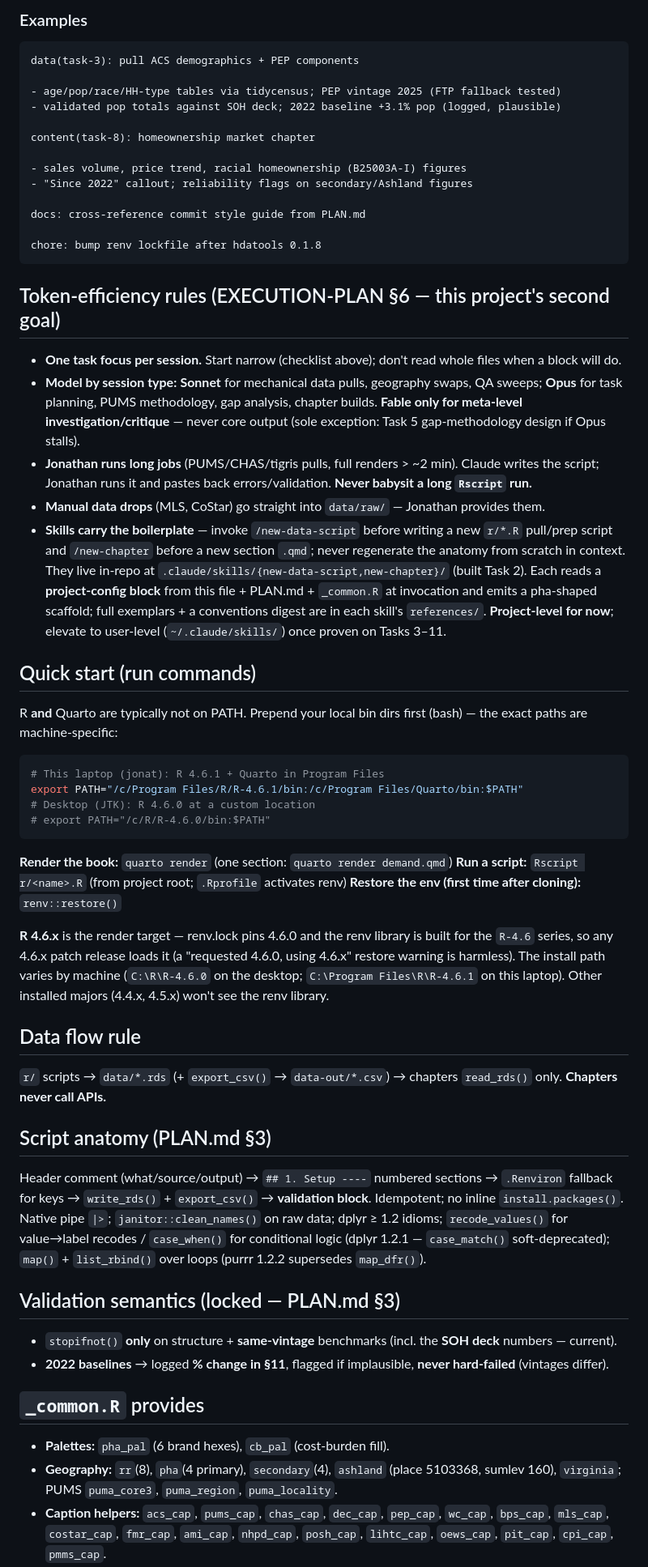
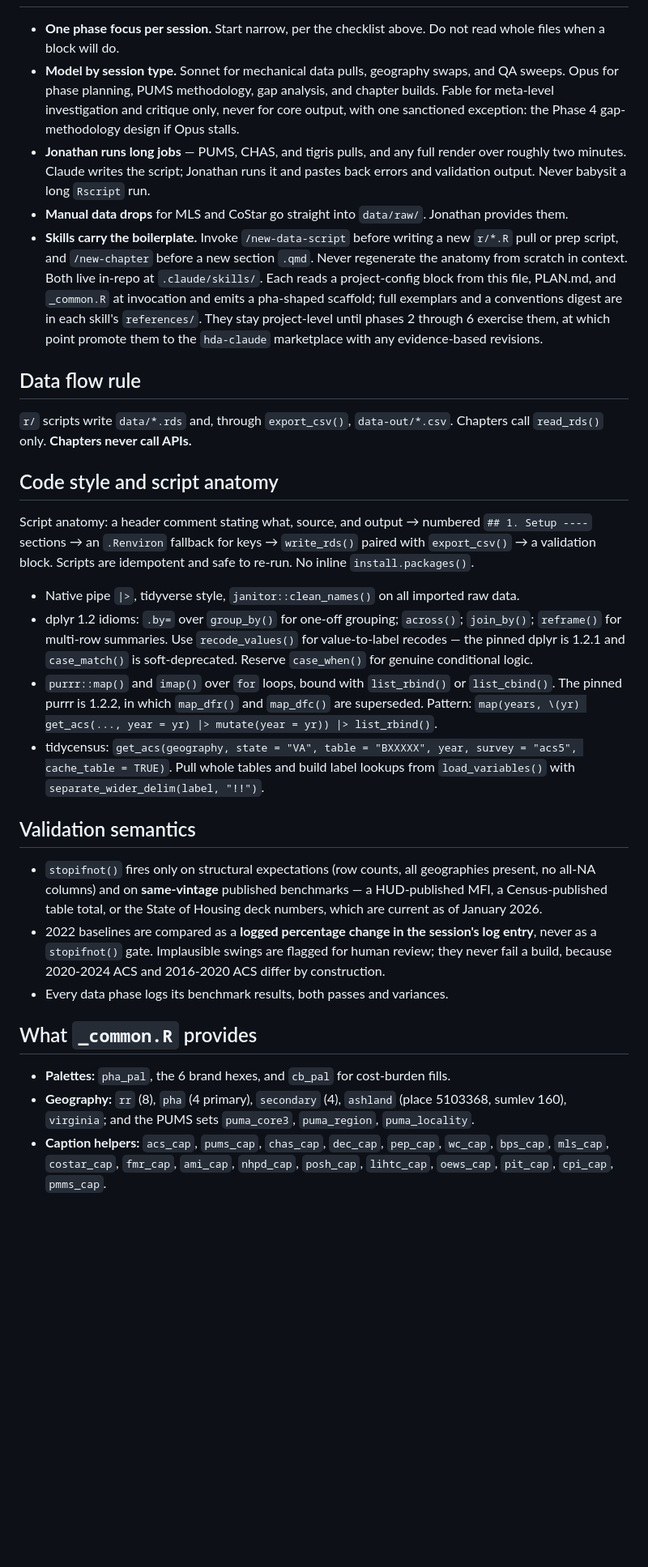
Before and after one commit to hdadvisors/pha-update-2026, a Markdown page: CLAUDE.md, the part around one of its changes. Shown at 81% size. GitHub-like rendering; blank space fills up the shorter version.

````diff
--- a/CLAUDE.md
+++ b/CLAUDE.md
@@ -69,70 +40,30 @@ the body entirely for trivial, self-explanatory commits.
-### Examples
-
-```
-data(task-3): pull ACS demographics + PEP components
-
-- age/pop/race/HH-type tables via tidycensus; PEP vintage 2025 (FTP fallback tested)
-- validated pop totals against SOH deck; 2022 baseline +3.1% pop (logged, plausible)
-
-content(task-8): homeownership market chapter
-
-- sales volume, price trend, racial homeownership (B25003A-I) figures
-- "Since 2022" callout; reliability flags on secondary/Ashland figures
-
-docs: cross-reference commit style guide from PLAN.md
-
-chore: bump renv lockfile after hdatools 0.1.8
-```
-
-## Token-efficiency rules (EXECUTION-PLAN §6 — this project's second goal)
-
-- **One task focus per session.** Start narrow (checklist above); don't read whole files when a block will do.
-- **Model by session type:** **Sonnet** for mechanical data pulls, geography swaps, QA sweeps; **Opus** for task planning, PUMS methodology, gap analysis, chapter builds. **Fable only for meta-level investigation/critique** — never core output (sole exception: Task 5 gap-methodology design if Opus stalls).
-- **Jonathan runs long jobs** (PUMS/CHAS/tigris pulls, full renders > ~2 min). Claude writes the script; Jonathan runs it and pastes back errors/validation. **Never babysit a long `Rscript` run.**
-- **Manual data drops** (MLS, CoStar) go straight into `data/raw/` — Jonathan provides them.
-- **Skills carry the boilerplate** — invoke `/new-data-script` before writing a new `r/*.R` pull/prep script and `/new-chapter` before a new section `.qmd`; never regenerate the anatomy from scratch in context. They live in-repo at `.claude/skills/{new-data-script,new-chapter}/` (built Task 2). Each reads a **project-config block** from this file + PLAN.md + `_common.R` at invocation and emits a pha-shaped scaffold; full exemplars + a conventions digest are in each skill's `references/`. **Project-level for now**; elevate to user-level (`~/.claude/skills/`) once proven on Tasks 3–11.
-
-## Quick start (run commands)
-
-R **and** Quarto are typically not on PATH. Prepend your local bin dirs first (bash) — the exact
-paths are machine-specific:
-
-```bash
-# This laptop (jonat): R 4.6.1 + Quarto in Program Files
-export PATH="/c/Program Files/R/R-4.6.1/bin:/c/Program Files/Quarto/bin:$PATH"
-# Desktop (JTK): R 4.6.0 at a custom location
-# export PATH="/c/R/R-4.6.0/bin:$PATH"
-```
-
-**Render the book:** `quarto render`  (one section: `quarto render demand.qmd`)
-**Run a script:** `Rscript r/<name>.R`  (from project root; `.Rprofile` activates renv)
-**Restore the env (first time after cloning):** `renv::restore()`
-
-**R 4.6.x** is the render target — renv.lock pins 4.6.0 and the renv library is built for the
-`R-4.6` series, so any 4.6.x patch release loads it (a "requested 4.6.0, using 4.6.x" restore
-warning is harmless). The install path varies by machine (`C:\R\R-4.6.0` on the desktop;
-`C:\Program Files\R\R-4.6.1` on this laptop). Other installed majors (4.4.x, 4.5.x) won't see the
-renv library.
+- **One phase focus per session.** Start narrow, per the checklist above. Do not read whole files when a block will do.
+- **Model by session type.** Sonnet for mechanical data pulls, geography swaps, and QA sweeps. Opus for phase planning, PUMS methodology, gap analysis, and chapter builds. Fable for meta-level investigation and critique only, never for core output, with one sanctioned exception: the Phase 4 gap-methodology design if Opus stalls.
+- **Jonathan runs long jobs** — PUMS, CHAS, and tigris pulls, and any full render over roughly two minutes. Claude writes the script; Jonathan runs it and pastes back errors and validation output. Never babysit a long `Rscript` run.
+- **Manual data drops** for MLS and CoStar go straight into `data/raw/`. Jonathan provides them.
+- **Skills carry the boilerplate.** Invoke `/new-data-script` before writing a new `r/*.R` pull or prep script, and `/new-chapter` before a new section `.qmd`. Never regenerate the anatomy from scratch in context. Both live in-repo at `.claude/skills/`. Each reads a project-config block from this file, PLAN.md, and `_common.R` at invocation and emits a pha-shaped scaffold; full exemplars and a conventions digest are in each skill's `references/`. They stay project-level until phases 2 through 6 exercise them, at which point promote them to the `hda-claude` marketplace with any evidence-based revisions.
 
 ## Data flow rule
 
-`r/` scripts → `data/*.rds` (+ `export_csv()` → `data-out/*.csv`) → chapters `read_rds()` only.
-**Chapters never call APIs.**
+`r/` scripts write `data/*.rds` and, through `export_csv()`, `data-out/*.csv`. Chapters call `read_rds()` only. **Chapters never call APIs.**
 
-## Script anatomy (PLAN.md §3)
+## Code style and script anatomy
 
-Header comment (what/source/output) → `## 1. Setup ----` numbered sections → `.Renviron` fallback
-for keys → `write_rds()` + `export_csv()` → **validation block**. Idempotent; no inline
-`install.packages()`. Native pipe `|>`; `janitor::clean_names()` on raw data; dplyr ≥ 1.2 idioms;
-`recode_values()` for value→label recodes / `case_when()` for conditional logic (dplyr 1.2.1 — `case_match()` soft-deprecated); `map()` + `list_rbind()` over loops (purrr 1.2.2 supersedes `map_dfr()`).
+Script anatomy: a header comment stating what, source, and output → numbered `## 1. Setup ----` sections → an `.Renviron` fallback for keys → `write_rds()` paired with `export_csv()` → a validation block. Scripts are idempotent and safe to re-run. No inline `install.packages()`.
 
-## Validation semantics (locked — PLAN.md §3)
+- Native pipe `|>`, tidyverse style, `janitor::clean_names()` on all imported raw data.
+- dplyr 1.2 idioms: `.by=` over `group_by()` for one-off grouping; `across()`; `join_by()`; `reframe()` for multi-row summaries. Use `recode_values()` for value-to-label recodes — the pinned dplyr is 1.2.1 and `case_match()` is soft-deprecated. Reserve `case_when()` for genuine conditional logic.
+- `purrr::map()` and `imap()` over `for` loops, bound with `list_rbind()` or `list_cbind()`. The pinned purrr is 1.2.2, in which `map_dfr()` and `map_dfc()` are superseded. Pattern: `map(years, \(yr) get_acs(..., year = yr) |> mutate(year = yr)) |> list_rbind()`.
+- tidycensus: `get_acs(geography, state = "VA", table = "BXXXXX", year, survey = "acs5", cache_table = TRUE)`. Pull whole tables and build label lookups from `load_variables()` with `separate_wider_delim(label, "!!")`.
 
-- `stopifnot()` **only** on structure + **same-vintage** benchmarks (incl. the **SOH deck** numbers — current).
-- **2022 baselines** → logged **% change in §11**, flagged if implausible, **never hard-failed** (vintages differ).
+## Validation semantics
 
-## `_common.R` provides
+- `stopifnot()` fires only on structural expectations (row counts, all geographies present, no all-NA columns) and on **same-vintage** published benchmarks — a HUD-published MFI, a Census-published table total, or the State of Housing deck numbers, which are current as of January 2026.
+- 2022 baselines are compared as a **logged percentage change in the session's log entry**, never as a `stopifnot()` gate. Implausible swings are flagged for human review; they never fail a build, because 2020-2024 ACS and 2016-2020 ACS differ by construction.
+- Every data phase logs its benchmark results, both passes and variances.
 
-- **Palettes:** `pha_pal` (6 brand hexes), `cb_pal` (cost-burden fill).
-- **Geography:** `rr`(8), `pha`(4 primary), `secondary`(4), `ashland` (place 5103368, sumlev 160), `virginia`; PUMS `puma_core3`, `puma_region`, `puma_locality`.
+## What `_common.R` provides
+
+- **Palettes:** `pha_pal`, the 6 brand hexes, and `cb_pal` for cost-burden fills.
+- **Geography:** `rr` (8), `pha` (4 primary), `secondary` (4), `ashland` (place 5103368, sumlev 160), `virginia`; and the PUMS sets `puma_core3`, `puma_region`, `puma_locality`.
 - **Caption helpers:** `acs_cap`, `pums_cap`, `chas_cap`, `dec_cap`, `pep_cap`, `wc_cap`, `bps_cap`, `mls_cap`, `costar_cap`, `fmr_cap`, `ami_cap`, `nhpd_cap`, `posh_cap`, `lihtc_cap`, `oews_cap`, `pit_cap`, `cpi_cap`, `pmms_cap`.
````
Also changed, not shown: other parts of CLAUDE.md (+57 -80 lines), README.md (+42 -54 lines).
